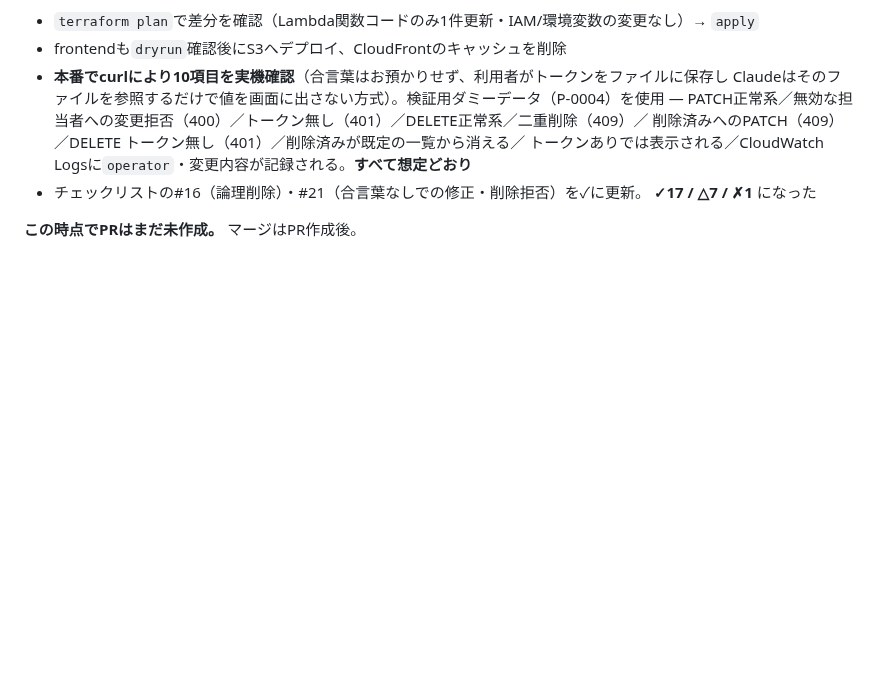
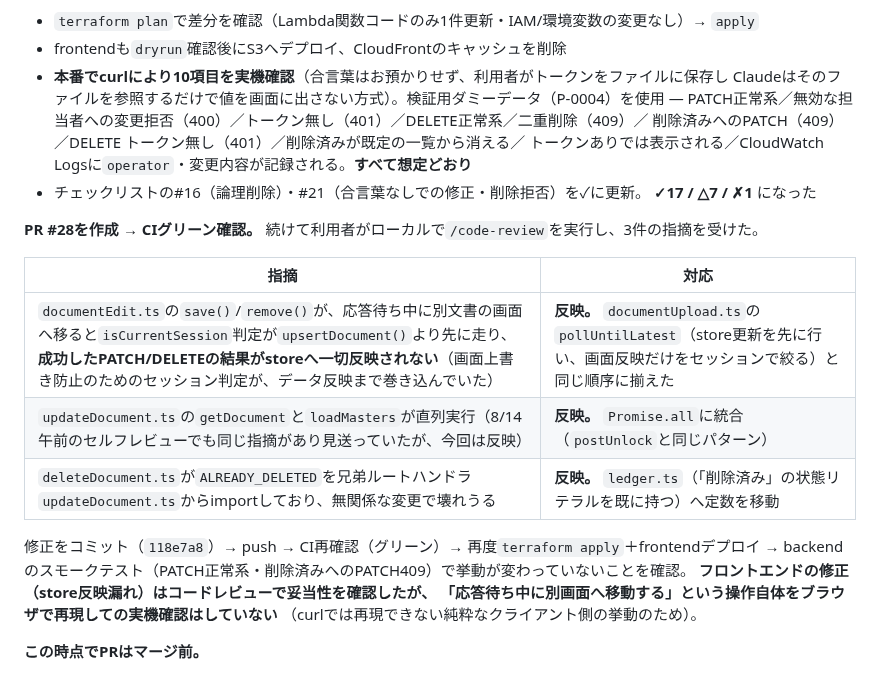
Before and after one commit to cxl03157-afk/q-documents, a Markdown page: docs/context.md, the part around the change. GitHub-like rendering; blank space fills up the shorter version.

Commit message:
docs: レビュー対応と再デプロイの記録をcontext.mdに反映する
PR #28作成後の利用者レビューで見つかった3件の修正・再apply・
再デプロイ・スモークテストの結果を追記する。

Refs #27

Co-Authored-By: Claude Sonnet 5 <noreply@anthropic.com>

```diff
--- a/docs/context.md
+++ b/docs/context.md
@@ -905,4 +905,18 @@ Content-Dispositionの質問）→ 3回目（PDFの閲覧・ダウンロード
 - チェックリストの#16（論理削除）・#21（合言葉なしでの修正・削除拒否）を✓に更新。
   **✓17 / △7 / ✗1** になった
 
-**この時点でPRはまだ未作成。** マージはPR作成後。
+**PR #28を作成 → CIグリーン確認。** 続けて利用者がローカルで`/code-review`を実行し、3件の指摘を受けた。
+
+| 指摘 | 対応 |
+| --- | --- |
+| `documentEdit.ts`の`save()`/`remove()`が、応答待ち中に別文書の画面へ移ると`isCurrentSession`判定が`upsertDocument()`より先に走り、**成功したPATCH/DELETEの結果がstoreへ一切反映されない**（画面上書き防止のためのセッション判定が、データ反映まで巻き込んでいた） | **反映。** `documentUpload.ts`の`pollUntilLatest`（store更新を先に行い、画面反映だけをセッションで絞る）と同じ順序に揃えた |
+| `updateDocument.ts`の`getDocument`と`loadMasters`が直列実行（8/14午前のセルフレビューでも同じ指摘があり見送っていたが、今回は反映） | **反映。** `Promise.all`に統合（`postUnlock`と同じパターン） |
+| `deleteDocument.ts`が`ALREADY_DELETED`を兄弟ルートハンドラ`updateDocument.ts`からimportしており、無関係な変更で壊れうる | **反映。** `ledger.ts`（「削除済み」の状態リテラルを既に持つ）へ定数を移動 |
+
+修正をコミット（`118e7a8`）→ push → CI再確認（グリーン）→ 再度`terraform apply`＋frontendデプロイ →
+backendのスモークテスト（PATCH正常系・削除済みへのPATCH409）で挙動が変わっていないことを確認。
+**フロントエンドの修正（store反映漏れ）はコードレビューで妥当性を確認したが、
+「応答待ち中に別画面へ移動する」という操作自体をブラウザで再現しての実機確認はしていない**
+（curlでは再現できない純粋なクライアント側の挙動のため）。
+
+**この時点でPRはマージ前。**
```
